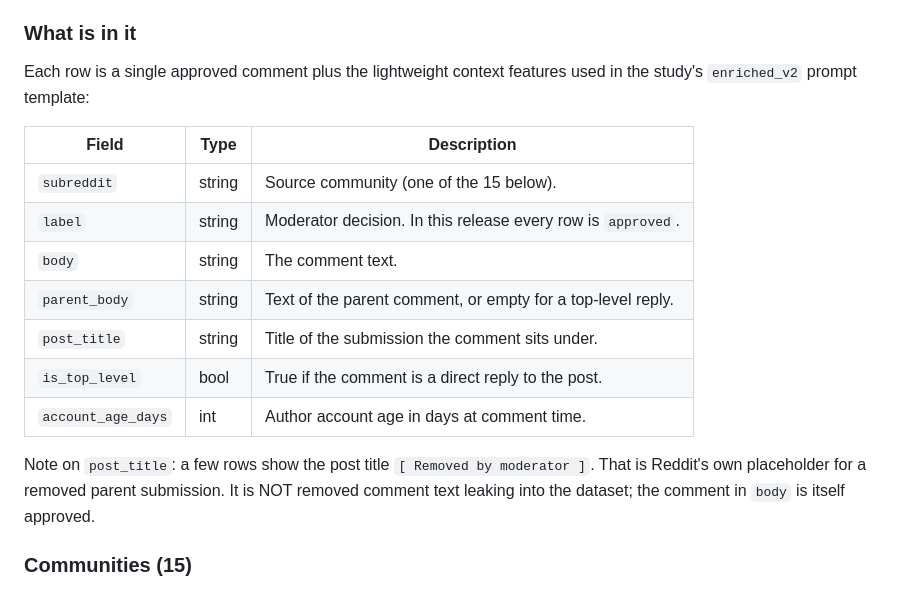
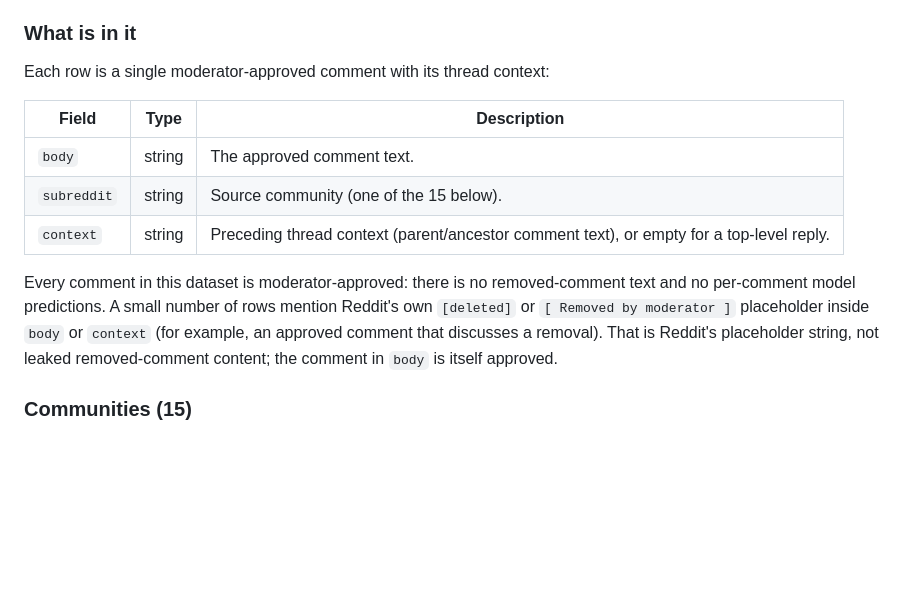
Before and after one commit to opalsaints/community-moderation-llm, a Markdown page: KAGGLE_DESCRIPTION.md, the part around the change. Rendered like a GitHub page; blank space fills up the shorter version.

```diff
--- a/KAGGLE_DESCRIPTION.md
+++ b/KAGGLE_DESCRIPTION.md
@@ -40,23 +40,20 @@ the project repository and on Hugging Face (links below).
 
 ### What is in it
 
-Each row is a single approved comment plus the lightweight context features used
-in the study's `enriched_v2` prompt template:
+Each row is a single moderator-approved comment with its thread context:
 
 | Field | Type | Description |
 |---|---|---|
+| `body` | string | The approved comment text. |
 | `subreddit` | string | Source community (one of the 15 below). |
-| `label` | string | Moderator decision. In this release every row is `approved`. |
-| `body` | string | The comment text. |
-| `parent_body` | string | Text of the parent comment, or empty for a top-level reply. |
-| `post_title` | string | Title of the submission the comment sits under. |
-| `is_top_level` | bool | True if the comment is a direct reply to the post. |
-| `account_age_days` | int | Author account age in days at comment time. |
+| `context` | string | Preceding thread context (parent/ancestor comment text), or empty for a top-level reply. |
 
-Note on `post_title`: a few rows show the post title `[ Removed by moderator ]`.
-That is Reddit's own placeholder for a removed parent submission. It is NOT
-removed comment text leaking into the dataset; the comment in `body` is itself
-approved.
+Every comment in this dataset is moderator-approved: there is no removed-comment
+text and no per-comment model predictions. A small number of rows mention
+Reddit's own `[deleted]` or `[ Removed by moderator ]` placeholder inside `body`
+or `context` (for example, an approved comment that discusses a removal). That is
+Reddit's placeholder string, not leaked removed-comment content; the comment in
+`body` is itself approved.
 
 ### Communities (15)
 
```
Also changed, not shown: DATA_STATEMENT.md (+1 -1 lines).
